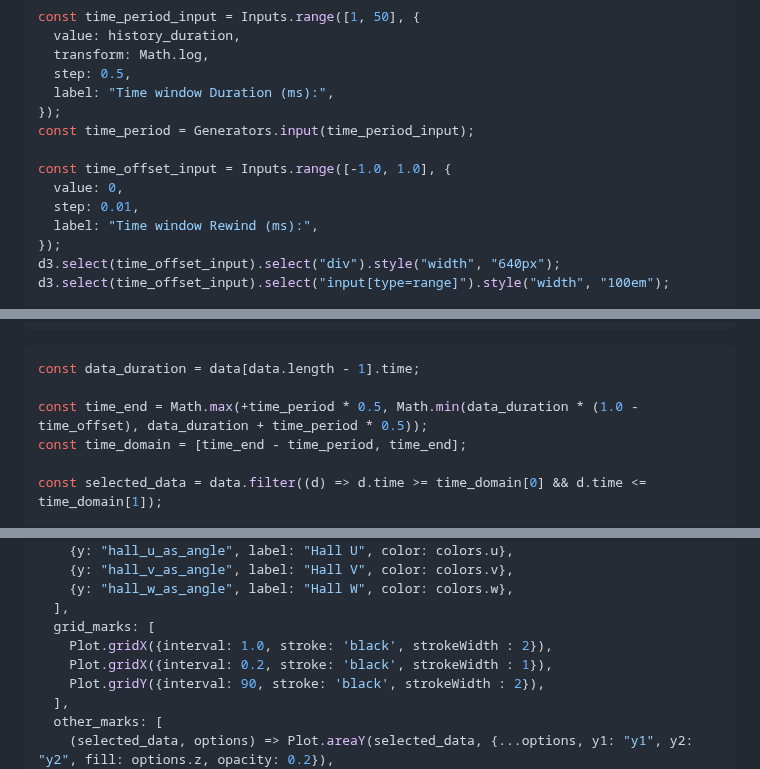
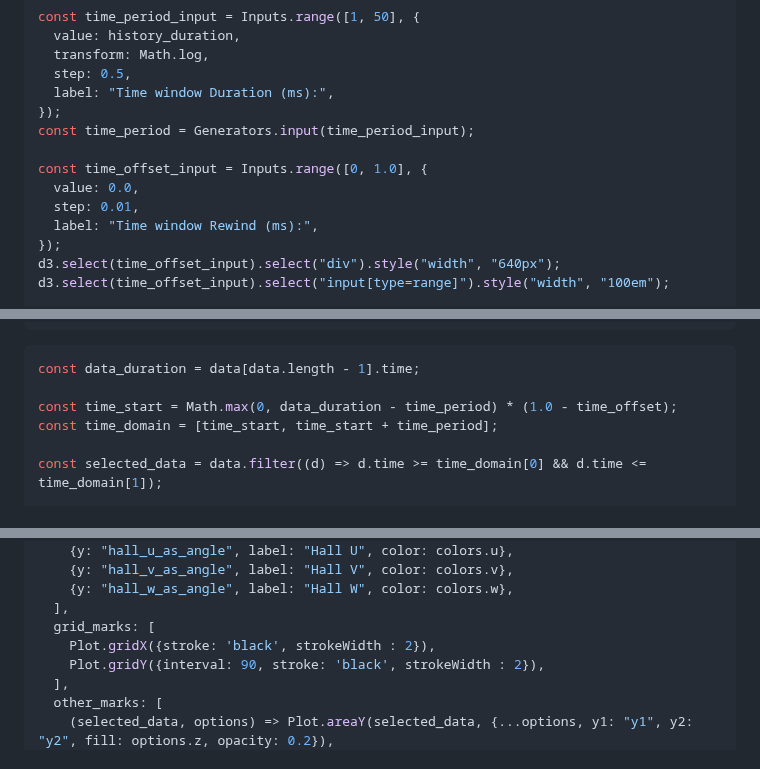
Before and after one commit to csiz/hex-single-motor-mini-drive, a Markdown page: motor-sim/src/motor_monitor.md, 3 parts joined by grey strips. Rendered like a GitHub page.

Commit message:
Remove extra grid lines and adjust time frame controls.

````diff
--- a/motor-sim/src/motor_monitor.md
+++ b/motor-sim/src/motor_monitor.md
@@ -868,8 +868,8 @@ const time_period_input = Inputs.range([1, 50], {
 });
 const time_period = Generators.input(time_period_input);
 
-const time_offset_input = Inputs.range([-1.0, 1.0], {
-  value: 0,
+const time_offset_input = Inputs.range([0, 1.0], {
+  value: 0.0,
   step: 0.01,
   label: "Time window Rewind (ms):",
 });
@@ -892,8 +892,8 @@ const plot_options = Generators.input(plot_options_input);
 ```js
 const data_duration = data[data.length - 1].time;
 
-const time_end = Math.max(+time_period * 0.5, Math.min(data_duration * (1.0 - time_offset), data_duration + time_period * 0.5));
-const time_domain = [time_end - time_period, time_end];
+const time_start = Math.max(0, data_duration - time_period) * (1.0 - time_offset);
+const time_domain = [time_start, time_start + time_period];
 
 const selected_data = data.filter((d) => d.time >= time_domain[0] && d.time <= time_domain[1]);
 
@@ -925,8 +925,7 @@ const plot_electric_position = plot_multiline({
     {y: "hall_w_as_angle", label: "Hall W", color: colors.w},
   ],
   grid_marks: [
-    Plot.gridX({interval: 1.0, stroke: 'black', strokeWidth : 2}),
-    Plot.gridX({interval: 0.2, stroke: 'black', strokeWidth : 1}),
+    Plot.gridX({stroke: 'black', strokeWidth : 2}),
     Plot.gridY({interval: 90, stroke: 'black', strokeWidth : 2}),
   ],
   other_marks: [
````
Also changed, not shown: other parts of motor-sim/src/motor_monitor.md (+6 -12 lines).
